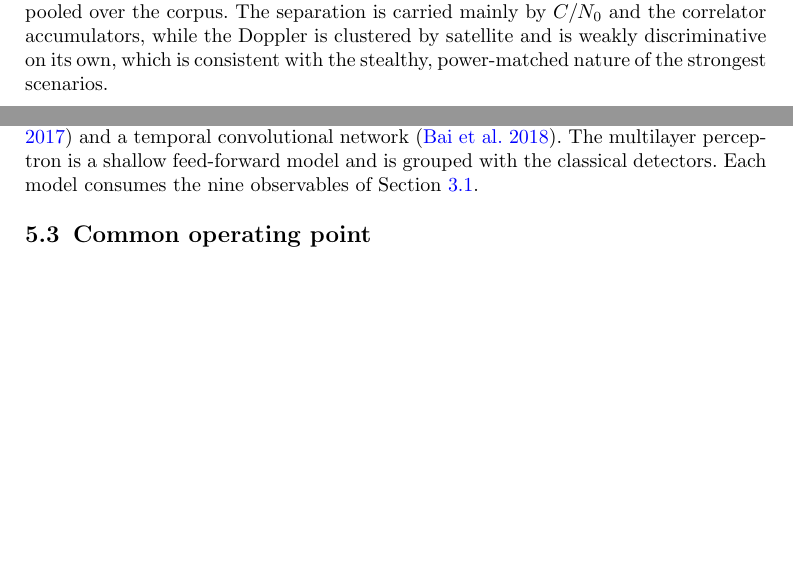
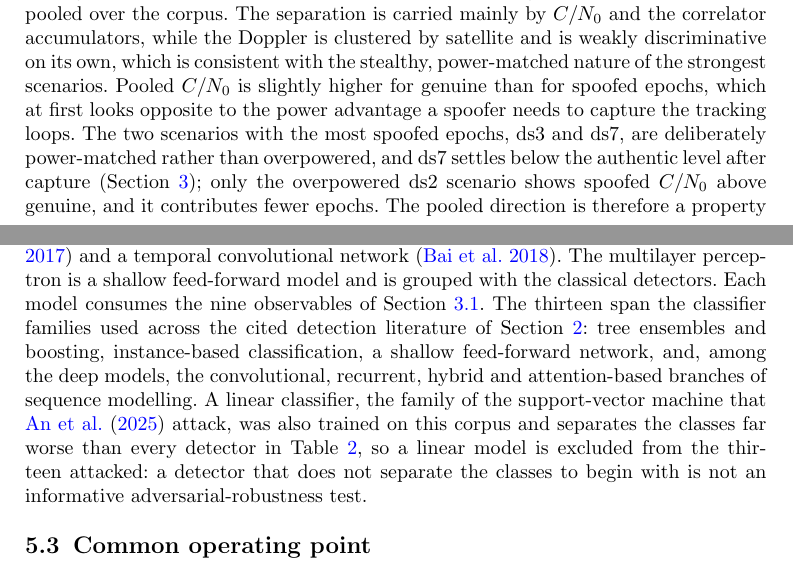
Before and after one commit to Ojerinde/Master_Thesis_Part_A, a LaTeX paper (main.tex, which reads sections/methods.tex, sections/signal_model.tex): two parts of pages 8 and 12 of 25, joined at a grey line, cut so that both start at the same text, the shorter picture padded with empty space. Compiled offline with pdfLaTeX.

Commit message:
Justify model selection, clarify Figure 5 C/N0 direction

```diff
--- a/sections/methods.tex
+++ b/sections/methods.tex
@@ -42,7 +42,15 @@ one-dimensional convolutional network, a long short-term memory network
 Transformer \citep{vaswani2017attention} and a temporal convolutional network
 \citep{bai2018empirical}. The multilayer perceptron is a shallow feed-forward model and
 is grouped with the classical detectors. Each model consumes the nine observables of
-Section~\ref{sec:features}.
+Section~\ref{sec:features}. The thirteen span the classifier families used across the
+cited detection literature of Section~\ref{sec:related}: tree ensembles and boosting,
+instance-based classification, a shallow feed-forward network, and, among the deep
+models, the convolutional, recurrent, hybrid and attention-based branches of sequence
+modelling. A linear classifier, the family of the support-vector machine that
+\citet{an2025adversarial} attack, was also trained on this corpus and separates the
+classes far worse than every detector in Table~\ref{tab:oppoint}, so a linear model is
+excluded from the thirteen attacked: a detector that does not separate the classes to
+begin with is not an informative adversarial-robustness test.
 
 \subsection{Common operating point}
 \label{sec:oppoint}
--- a/sections/signal_model.tex
+++ b/sections/signal_model.tex
@@ -71,7 +71,14 @@ Figure~\ref{fig:featdist} shows the distribution of the observables for genuine
 spoofed epochs pooled over the corpus. The separation is carried mainly by $C/N_0$ and
 the correlator accumulators, while the Doppler is clustered by satellite and is weakly
 discriminative on its own, which is consistent with the stealthy, power-matched nature
-of the strongest scenarios.
+of the strongest scenarios. Pooled $C/N_0$ is slightly higher for genuine than for
+spoofed epochs, which at first looks opposite to the power advantage a spoofer needs to
+capture the tracking loops. The two scenarios with the most spoofed epochs, ds3 and
+ds7, are deliberately power-matched rather than overpowered, and ds7 settles below the
+authentic level after capture (Section~\ref{sec:signal}); only the overpowered ds2
+scenario shows spoofed $C/N_0$ above genuine, and it contributes fewer epochs. The
+pooled direction is therefore a property of the scenario mix, dominated by the stealthy
+scenarios, rather than a general rule that spoofing raises $C/N_0$.
 
 \begin{figure}[tb]
 \centering
```
Also changed, not shown: main.pdf.
